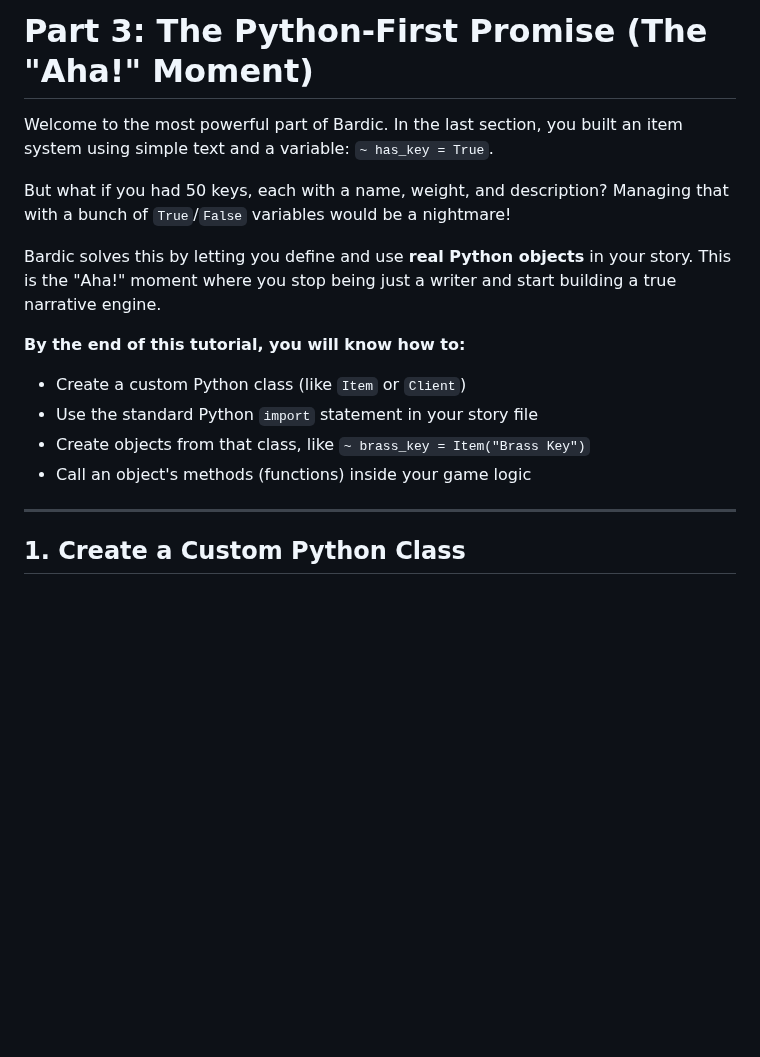
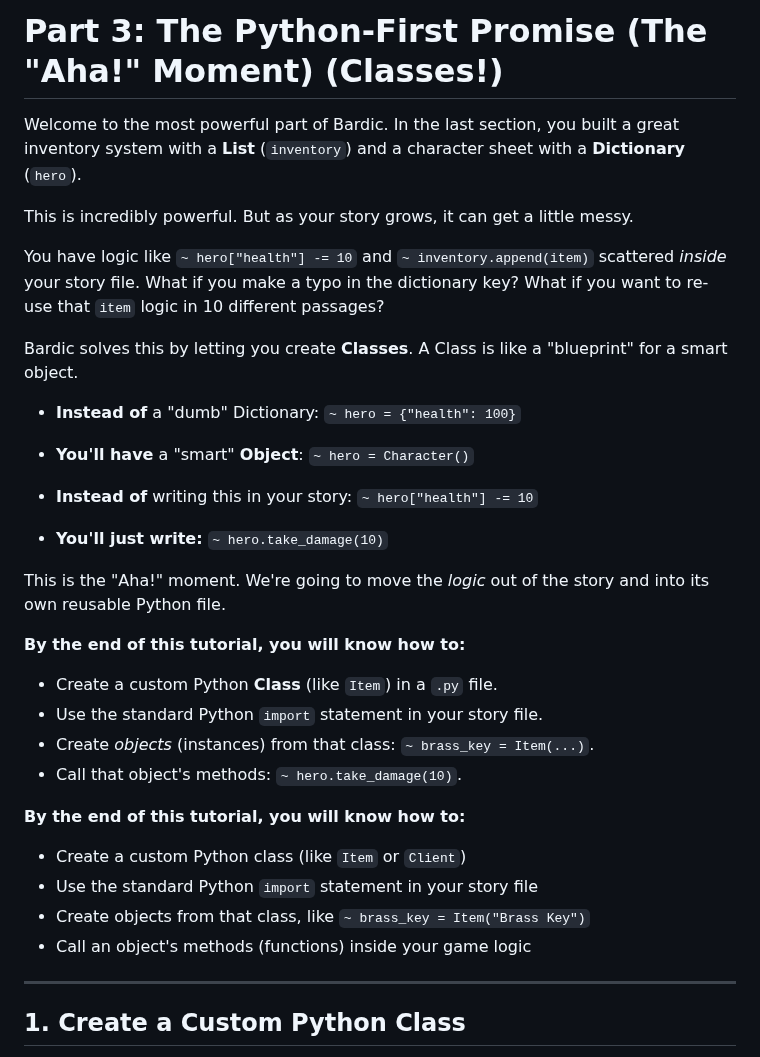
Before and after one commit to katelouie/bardic, a Markdown page: docs/tutorials/03_python_first.md, the part around one of its changes. GitHub-like rendering; blank space fills up the shorter version.

```diff
--- a/docs/tutorials/03_python_first.md
+++ b/docs/tutorials/03_python_first.md
@@ -1,17 +1,34 @@
-# Part 3: The Python-First Promise (The "Aha!" Moment)
+# Part 3: The Python-First Promise (The "Aha!" Moment) (Classes!)
 
-Welcome to the most powerful part of Bardic. In the last section, you built an item system using simple text and a variable: `~ has_key = True`.
+Welcome to the most powerful part of Bardic. In the last section, you built a great inventory system with a **List** (`inventory`) and a character sheet with a **Dictionary** (`hero`).
 
-But what if you had 50 keys, each with a name, weight, and description? Managing that with a bunch of `True`/`False` variables would be a nightmare!
+This is incredibly powerful. But as your story grows, it can get a little messy.
 
-Bardic solves this by letting you define and use **real Python objects** in your story. This is the "Aha!" moment where you stop being just a writer and start building a true narrative engine.
+You have logic like `~ hero["health"] -= 10` and `~ inventory.append(item)` scattered *inside* your story file. What if you make a typo in the dictionary key? What if you want to re-use that `item` logic in 10 different passages?
+
+Bardic solves this by letting you create **Classes**. A Class is like a "blueprint" for a smart object.
+
+* **Instead of** a "dumb" Dictionary: `~ hero = {"health": 100}`
+* **You'll have** a "smart" **Object**: `~ hero = Character()`
+
+* **Instead of** writing this in your story: `~ hero["health"] -= 10`
+* **You'll just write:** `~ hero.take_damage(10)`
+
+This is the "Aha!" moment. We're going to move the *logic* out of the story and into its own reusable Python file.
 
 **By the end of this tutorial, you will know how to:**
 
-- Create a custom Python class (like `Item` or `Client`)
-- Use the standard Python `import` statement in your story file
-- Create objects from that class, like `~ brass_key = Item("Brass Key")`
-- Call an object's methods (functions) inside your game logic
+* Create a custom Python **Class** (like `Item`) in a `.py` file.
+* Use the standard Python `import` statement in your story file.
+* Create *objects* (instances) from that class: `~ brass_key = Item(...)`.
+* Call that object's methods: `~ hero.take_damage(10)`.
+
+**By the end of this tutorial, you will know how to:**
+
+* Create a custom Python class (like `Item` or `Client`)
+* Use the standard Python `import` statement in your story file
+* Create objects from that class, like `~ brass_key = Item("Brass Key")`
+* Call an object's methods (functions) inside your game logic
 
 ---
 
```
Also changed, not shown: other parts of docs/tutorials/03_python_first.md (+11 -11 lines), docs/tutorials/02_5_complex_state.md (added, +214 -0 lines), docs/tutorials/02_state_memory.md (+1 -1 lines).
